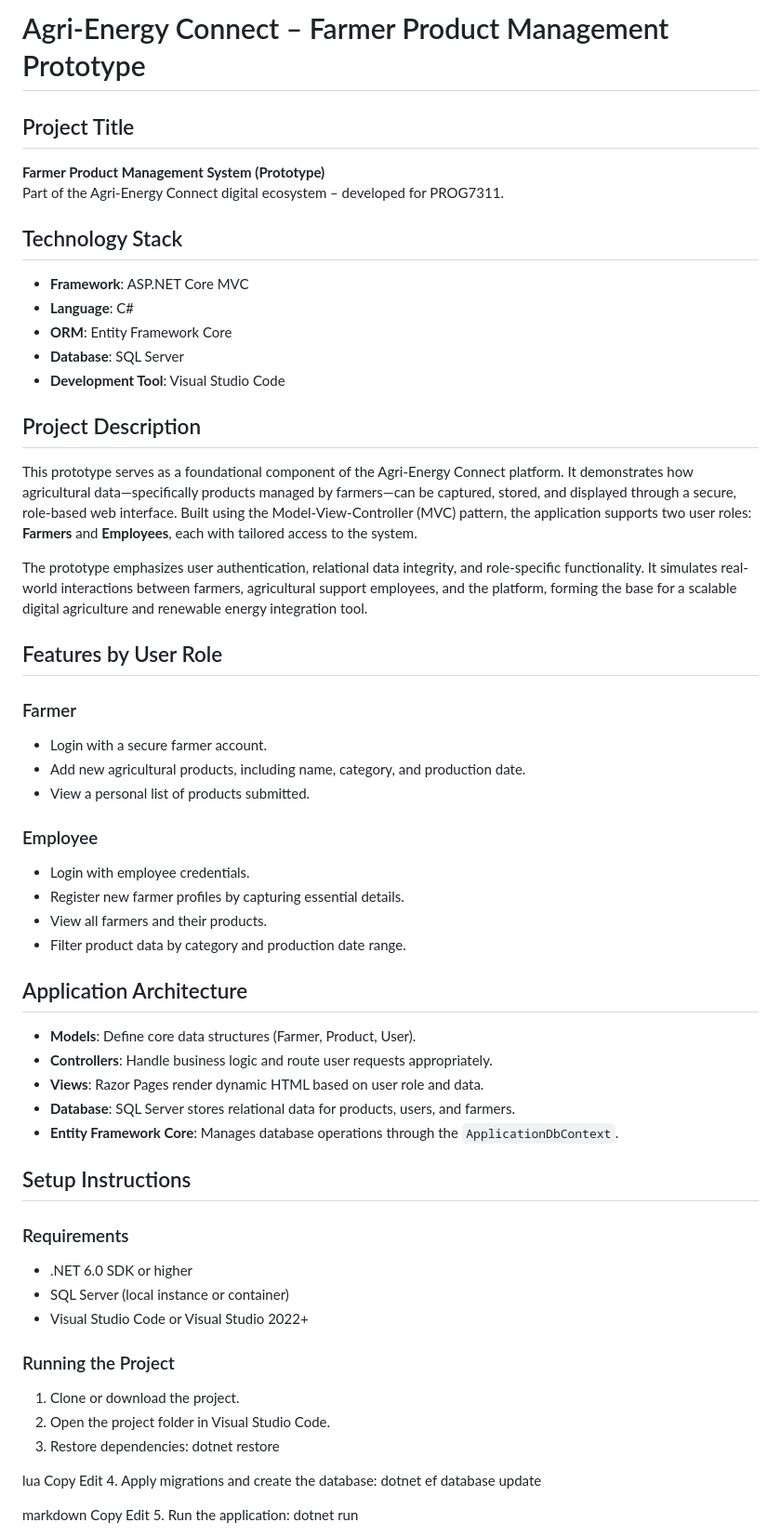
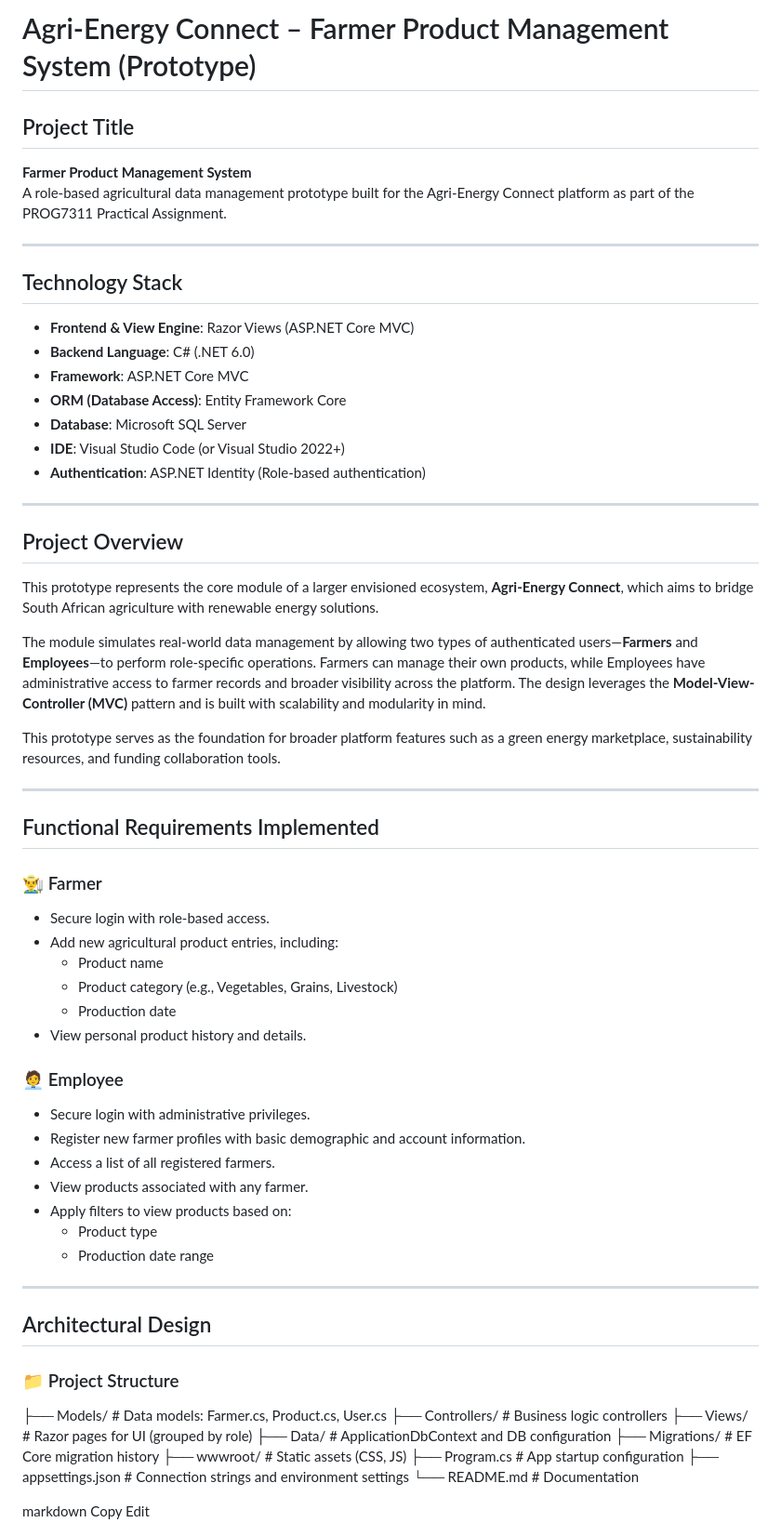
Before and after one commit to IIEWFL/prog7311-part-2-Veeasha, a Markdown page: README.md, the part around one of its changes. Shown at 93% size. GitHub-like rendering.

```diff
--- a/README.md
+++ b/README.md
@@ -1,63 +1,69 @@
-# Agri-Energy Connect – Farmer Product Management Prototype
+# Agri-Energy Connect – Farmer Product Management System (Prototype)
 
 ## Project Title
-**Farmer Product Management System (Prototype)**
-Part of the Agri-Energy Connect digital ecosystem – developed for PROG7311.
+**Farmer Product Management System**
+A role-based agricultural data management prototype built for the Agri-Energy Connect platform as part of the PROG7311 Practical Assignment.
+
+---
 
 ## Technology Stack
+
+- **Frontend & View Engine**: Razor Views (ASP.NET Core MVC)
+- **Backend Language**: C# (.NET 6.0)
 - **Framework**: ASP.NET Core MVC
-- **Language**: C#
-- **ORM**: Entity Framework Core
-- **Database**: SQL Server
-- **Development Tool**: Visual Studio Code
+- **ORM (Database Access)**: Entity Framework Core
+- **Database**: Microsoft SQL Server
+- **IDE**: Visual Studio Code (or Visual Studio 2022+)
+- **Authentication**: ASP.NET Identity (Role-based authentication)
 
-## Project Description
-This prototype serves as a foundational component of the Agri-Energy Connect platform. It demonstrates how agricultural data—specifically products managed by farmers—can be captured, stored, and displayed through a secure, role-based web interface. Built using the Model-View-Controller (MVC) pattern, the application supports two user roles: **Farmers** and **Employees**, each with tailored access to the system.
+---
 
-The prototype emphasizes user authentication, relational data integrity, and role-specific functionality. It simulates real-world interactions between farmers, agricultural support employees, and the platform, forming the base for a scalable digital agriculture and renewable energy integration tool.
+## Project Overview
 
-## Features by User Role
+This prototype represents the core module of a larger envisioned ecosystem, **Agri-Energy Connect**, which aims to bridge South African agriculture with renewable energy solutions.
 
-### Farmer
-- Login with a secure farmer account.
-- Add new agricultural products, including name, category, and production date.
-- View a personal list of products submitted.
+The module simulates real-world data management by allowing two types of authenticated users—**Farmers** and **Employees**—to perform role-specific operations. Farmers can manage their own products, while Employees have administrative access to farmer records and broader visibility across the platform. The design leverages the **Model-View-Controller (MVC)** pattern and is built with scalability and modularity in mind.
 
-### Employee
-- Login with employee credentials.
-- Register new farmer profiles by capturing essential details.
-- View all farmers and their products.
-- Filter product data by category and production date range.
+This prototype serves as the foundation for broader platform features such as a green energy marketplace, sustainability resources, and funding collaboration tools.
 
-## Application Architecture
-- **Models**: Define core data structures (Farmer, Product, User).
-- **Controllers**: Handle business logic and route user requests appropriately.
-- **Views**: Razor Pages render dynamic HTML based on user role and data.
-- **Database**: SQL Server stores relational data for products, users, and farmers.
-- **Entity Framework Core**: Manages database operations through the `ApplicationDbContext`.
+---
 
-## Setup Instructions
+## Functional Requirements Implemented
 
-### Requirements
-- .NET 6.0 SDK or higher
-- SQL Server (local instance or container)
-- Visual Studio Code or Visual Studio 2022+
+### 👨‍🌾 Farmer
+- Secure login with role-based access.
+- Add new agricultural product entries, including:
+  - Product name
+  - Product category (e.g., Vegetables, Grains, Livestock)
+  - Production date
+- View personal product history and details.
 
-### Running the Project
-1. Clone or download the project.
-2. Open the project folder in Visual Studio Code.
-3. Restore dependencies:
-dotnet restore
+### 🧑‍💼 Employee
+- Secure login with administrative privileges.
+- Register new farmer profiles with basic demographic and account information.
+- Access a list of all registered farmers.
+- View products associated with any farmer.
+- Apply filters to view products based on:
+  - Product type
+  - Production date range
 
-lua
-Copy
-Edit
-4. Apply migrations and create the database:
-dotnet ef database update
+---
+
+## Architectural Design
+
+### 📁 Project Structure
+
+├── Models/ # Data models: Farmer.cs, Product.cs, User.cs
+├── Controllers/ # Business logic controllers
+├── Views/ # Razor pages for UI (grouped by role)
+├── Data/ # ApplicationDbContext and DB configuration
+├── Migrations/ # EF Core migration history
+├── wwwroot/ # Static assets (CSS, JS)
+├── Program.cs # App startup configuration
+├── appsettings.json # Connection strings and environment settings
+└── README.md # Documentation
 
 markdown
 Copy
 Edit
-5. Run the application:
-dotnet run
 
```
Also changed, not shown: other parts of README.md (+109 -19 lines).
